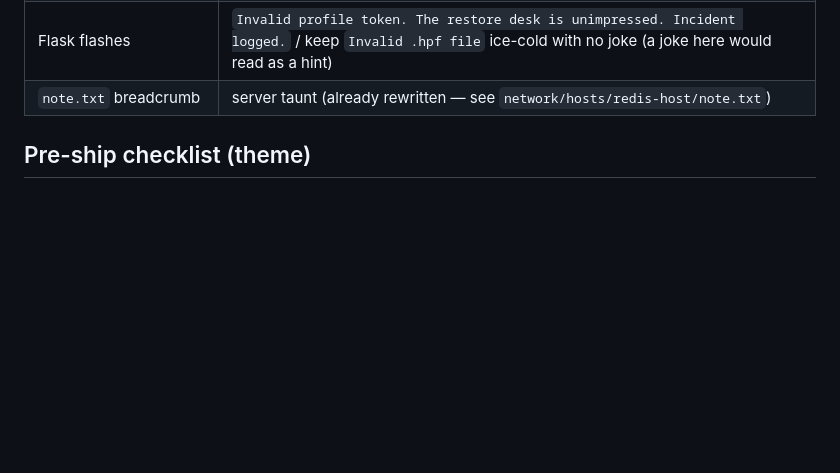
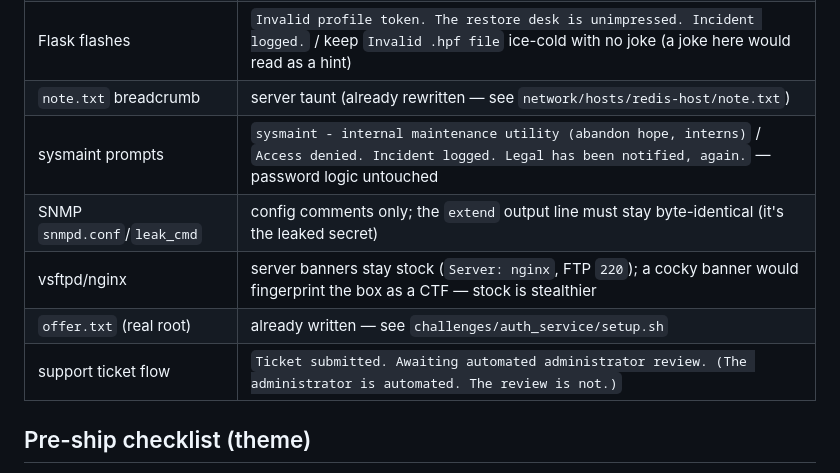
Before and after one commit to zawadhuda/CITS3200-CTF-Project, a Markdown page: docs/TTY.md, the part around the change. Rendered like a GitHub page; blank space fills up the shorter version.

```diff
--- a/docs/TTY.md
+++ b/docs/TTY.md
@@ -313,6 +313,11 @@ Wording only; DOM/keys/trigger-words are load-bearing and stay as-is.
 | ftp `runbook.txt` | sign notes `- devops (do NOT revert my changes)` |
 | Flask flashes | `Invalid profile token. The restore desk is unimpressed. Incident logged.` / keep `Invalid .hpf file` ice-cold with no joke (a joke here would read as a hint) |
 | `note.txt` breadcrumb | server taunt (already rewritten — see `network/hosts/redis-host/note.txt`) |
+| sysmaint prompts | `sysmaint - internal maintenance utility (abandon hope, interns)` / `Access denied. Incident logged. Legal has been notified, again.` — password logic untouched |
+| SNMP `snmpd.conf`/`leak_cmd` | config comments only; the `extend` output line must stay byte-identical (it's the leaked secret) |
+| vsftpd/nginx | server banners stay stock (`Server: nginx`, FTP `220`); a cocky banner would fingerprint the box as a CTF — stock is stealthier |
+| `offer.txt` (real root) | already written — see `challenges/auth_service/setup.sh` |
+| support ticket flow | `Ticket submitted. Awaiting automated administrator review. (The administrator is automated. The review is not.)` |
 
 ## Pre-ship checklist (theme)
 
```
Also changed, not shown: docs/FLAGS.md (+7 -0 lines).
